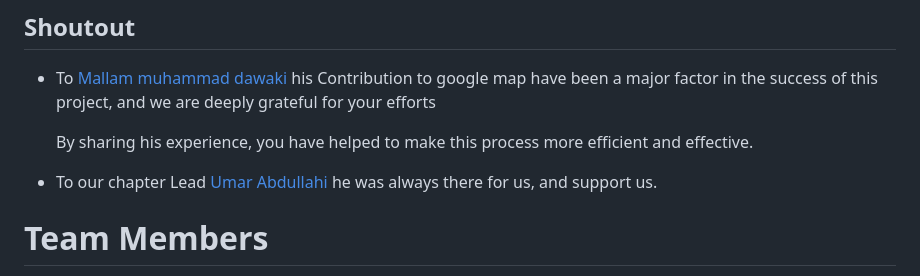
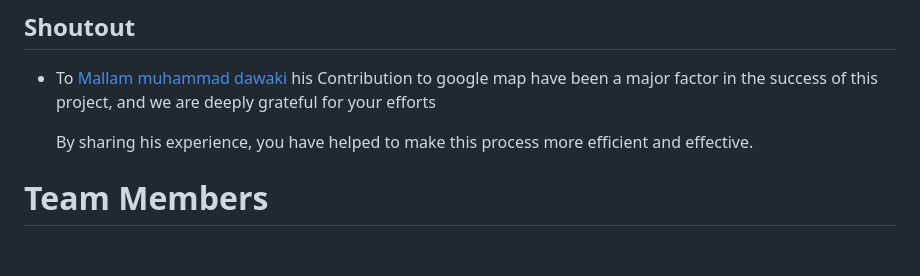
Before and after one commit to DigitalAkhee/navist, a Markdown page: README.md, the part around the change. GitHub-like rendering; blank space fills up the shorter version.

```diff
--- a/README.md
+++ b/README.md
@@ -73,8 +73,6 @@ Overall, Navist can contribute to achieving several SDGs, particularly those rel
 
    By sharing his experience, you have helped to make this process more efficient and effective.
 
-- To our chapter Lead [Umar Abdullahi](https://github.com/umarbrowser) he was always there for us, and support us.
-
 
 # Team Members
 - [ADAMU MUHAMMAD MUHAMMAD ](https://github.com/AdamsGeeky)
```
